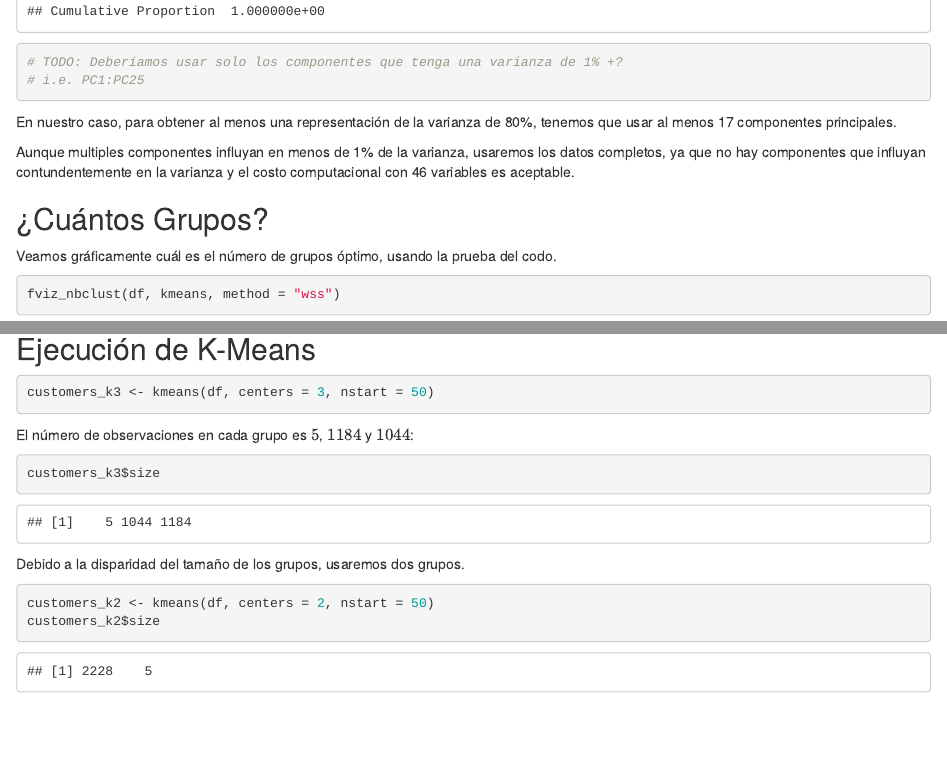
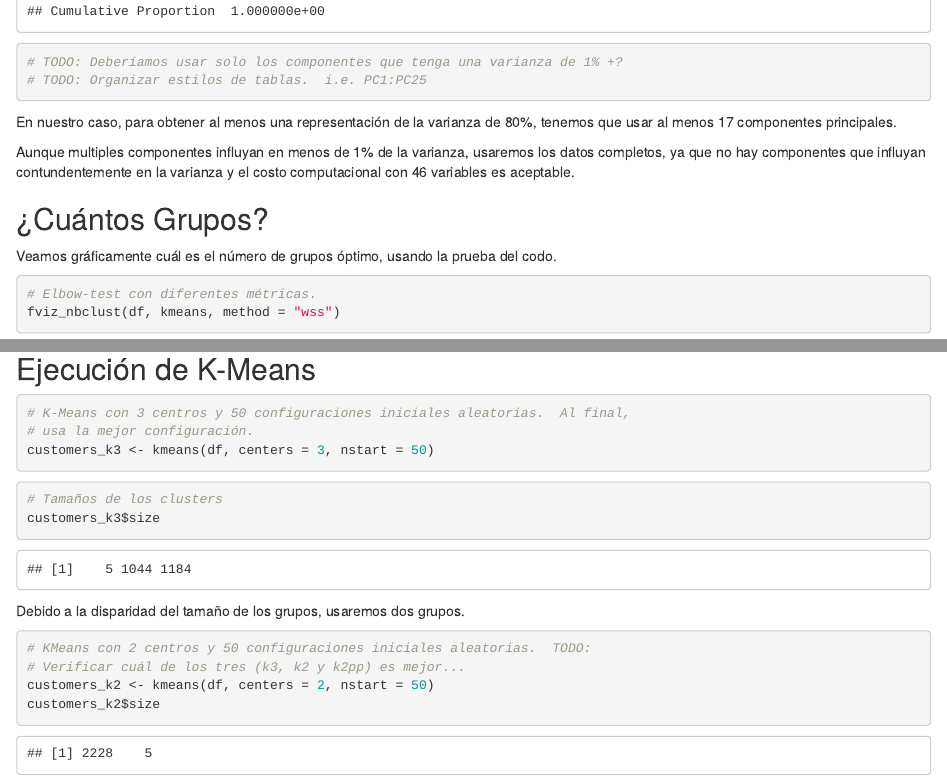
Before and after one commit to Rendxn/tae2021-t2, an R Markdown document (kmeans.Rmd): the page in a window 1100 px wide, from 2550 px down, and a second part further down, joined at a grey line. Rendered offline with R 4.5, knitr and Pandoc, with nearby package versions; some code elsewhere in the file could not run offline.

Commit message:
added some comments

````diff
--- a/kmeans.Rmd
+++ b/kmeans.Rmd
@@ -78,6 +78,7 @@ muestras.
 df.pca <- princomp(df, cor = TRUE)
 summary(df.pca)
 # TODO: Deberíamos usar solo los componentes que tenga una varianza de 1% +?
+# TODO: Organizar estilos de tablas.
 # i.e. PC1:PC25
 ```
 
@@ -94,6 +95,7 @@ Veamos gráficamente cuál es el número de grupos óptimo, usando la prueba del
 codo.
 
 ```{r elbow-test}
+# Elbow-test con diferentes métricas.
 fviz_nbclust(df, kmeans, method = "wss")
 fviz_nbclust(df, kmeans, method = "silhouette")
 fviz_nbclust(df, kmeans, method = "gap_stat")
@@ -119,18 +123,21 @@ fviz_nbclust(num_clust)
 ## Ejecución de K-Means
 
 ```{r k3-means-exec}
+# K-Means con 3 centros y 50 configuraciones iniciales aleatorias.
+# Al final, usa la mejor configuración.
 customers_k3 <- kmeans(df, centers = 3, nstart = 50)
 ```
 
-El número de observaciones en cada grupo es $5$, $1184$ y $1044$:
-
 ```{r k-means-sizes}
+# Tamaños de los clusters
 customers_k3$size
 ```
 
 Debido a la disparidad del tamaño de los grupos, usaremos dos grupos.
 
 ```{r k2-means-exec}
+# KMeans con 2 centros y 50 configuraciones iniciales aleatorias.
+# TODO: Verificar cuál de los tres (k3, k2 y k2pp) es mejor...
 customers_k2 <- kmeans(df, centers = 2, nstart = 50)
 customers_k2$size
 ```
````
Also changed, not shown: kmeans.Rmd (7 more changed lines).
